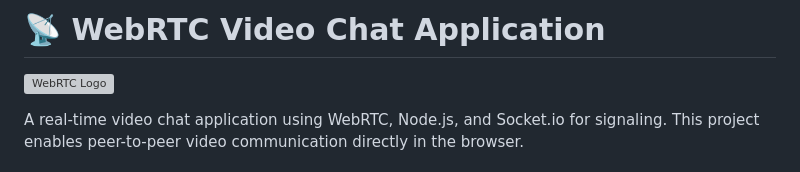
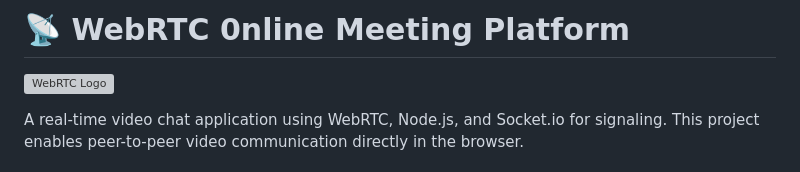
Before and after one commit to SatharakaNilmantha/ProConnect_WebRTC-online-meeting-platform, a Markdown page: README.md, the part around the change. Drawn GitHub-style; grey boxes are pictures that could not be loaded.

```diff
--- a/README.md
+++ b/README.md
@@ -1,4 +1,5 @@
-# 📡 WebRTC Video Chat Application
+# 📡 WebRTC 0nline Meeting Platform
+
 
 ![WebRTC Logo](https://webrtc.org/assets/images/webrtc-logo-vert-retro-255x305.png)
 
```
